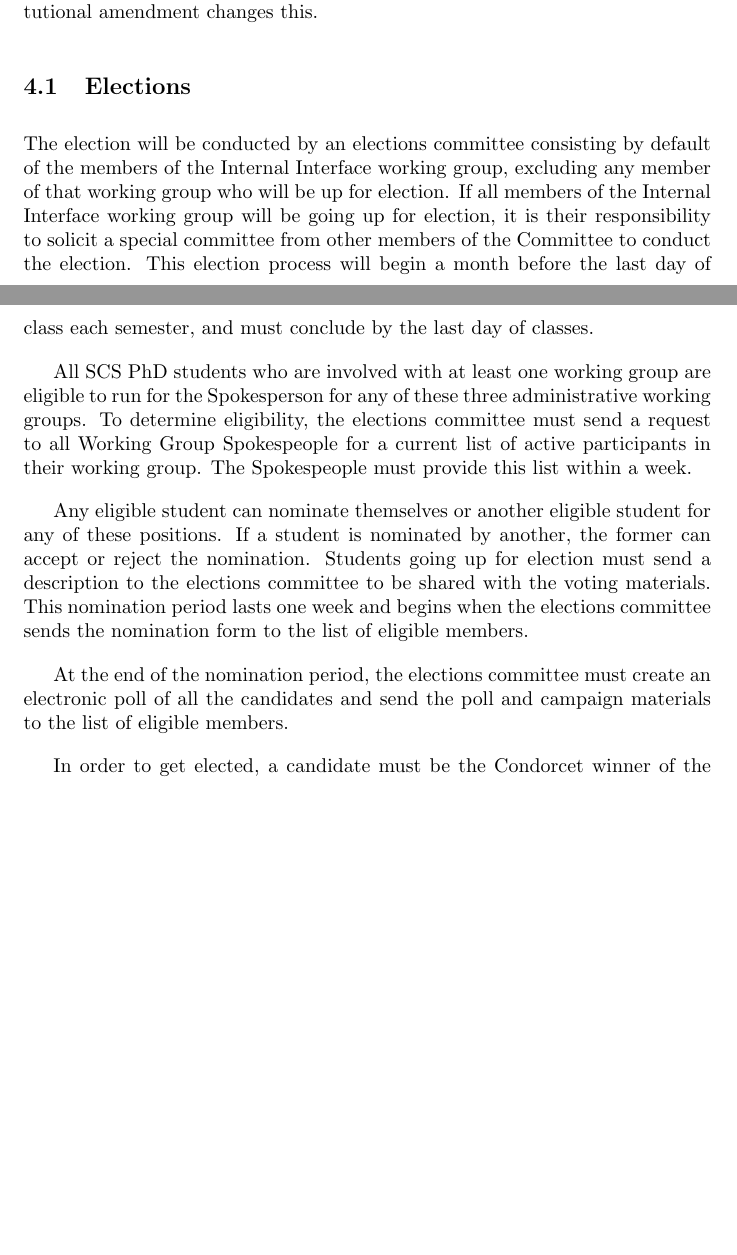
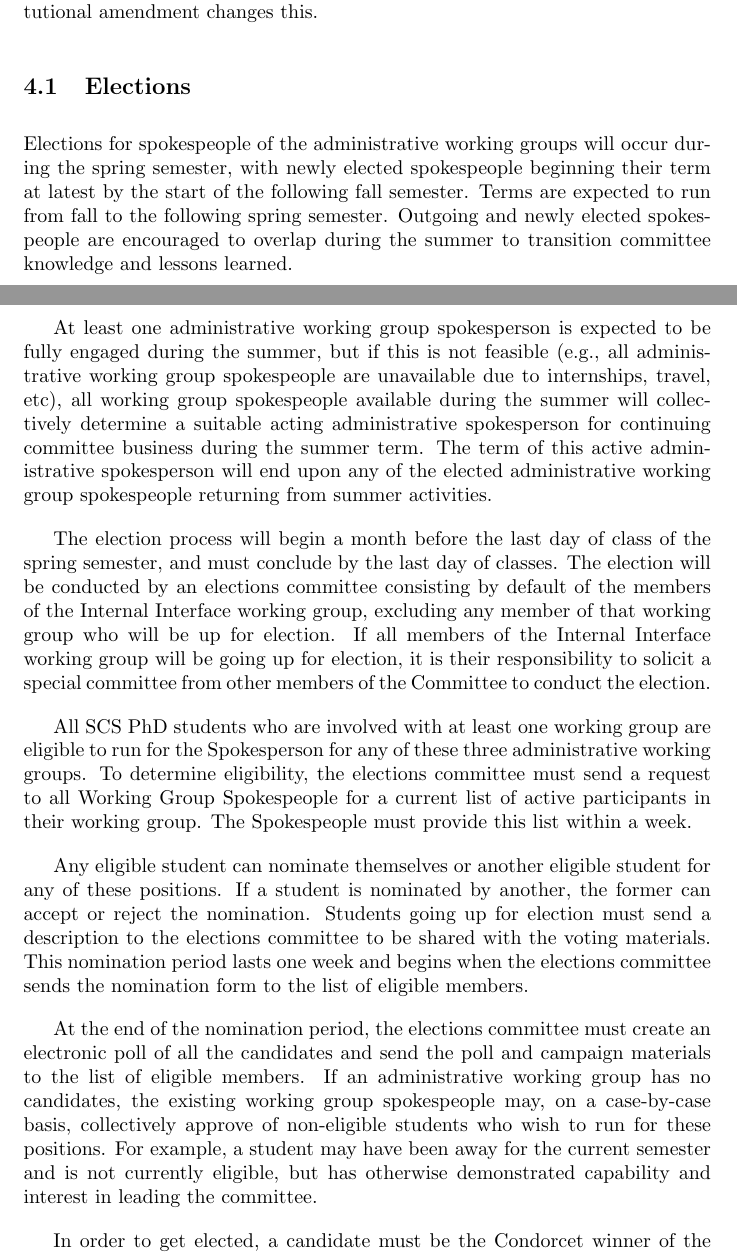
Before and after one commit to scs-phd-deans-committee/constitution, a LaTeX document (constitution.tex): two parts of pages 6 and 7 of 9, joined at a grey line, cut so that both start at the same text, the shorter picture padded with empty space. Compiled offline with pdfLaTeX.

Commit message:
Election mods (#3)
* Changed elections from semesterly to yearly

* More proposed changes to elections and clarification of edge cases

Co-authored-by: Timothy Lee <tel1@andrew.cmu.edu>

```diff
--- a/constitution.tex
+++ b/constitution.tex
@@ -183,7 +183,16 @@ These working groups have some key differences from non-administrative working g
 
 \subsection{Elections}\label{sec:elections}
 
-The election will be conducted by an elections committee consisting by default of the members of the Internal Interface working group, excluding any member of that working group who will be up for election. If all members of the Internal Interface working group will be going up for election, it is their responsibility to solicit a special committee from other members of the Committee to conduct the election. This election process will begin a month before the last day of class each semester, and must conclude by the last day of classes.
+Elections for spokespeople of the administrative working groups will occur during the spring semester, with newly elected spokespeople beginning their term at latest by the start of the following fall semester.
+Terms are expected to run from fall to the following spring semester.
+Outgoing and newly elected spokespeople are encouraged to overlap during the summer to transition committee knowledge and lessons learned.
+
+At least one administrative working group spokesperson is expected to be fully engaged during the summer, but if this is not feasible (e.g., all administrative working group spokespeople are unavailable due to internships, travel, etc), all working group spokespeople available during the summer will collectively determine a suitable acting administrative spokesperson for continuing committee business during the summer term.
+The term of this active administrative spokesperson will end upon any of the elected administrative working group spokespeople returning from summer activities.
+
+The election process will begin a month before the last day of class of the spring semester, and must conclude by the last day of classes.
+The election will be conducted by an elections committee consisting by default of the members of the Internal Interface working group, excluding any member of that working group who will be up for election.
+If all members of the Internal Interface working group will be going up for election, it is their responsibility to solicit a special committee from other members of the Committee to conduct the election.
 
 All SCS PhD students who are involved with at least one working group are eligible to run for the Spokesperson for any of these three administrative working groups. To determine eligibility, the elections committee must send a request to all Working Group Spokespeople for a current list of active participants in their working group. The Spokespeople must provide this list within a week.
 
@@ -191,6 +200,8 @@ Any eligible student can nominate themselves or another eligible student for any
 
 
 At the end of the nomination period, the elections committee must create an electronic poll of all the candidates and send the poll and campaign materials to the list of eligible members.
+If an administrative working group has no candidates, the existing working group spokespeople may, on a case-by-case basis, collectively approve of non-eligible students who wish to run for these positions.
+For example, a student may have been away for the current semester and is not currently eligible, but has otherwise demonstrated capability and interest in leading the committee.
 
 In order to get elected, a candidate must be the Condorcet winner of the election.
 
```
